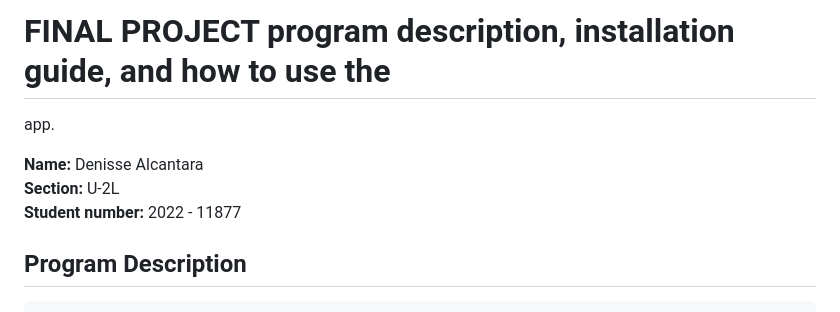
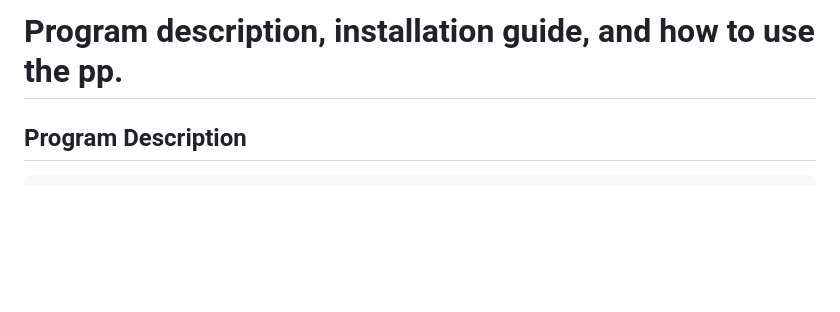
Before and after one commit to dbalcantara/digital-slambook, a Markdown page: README.md, the part around the change. Rendered like a GitHub page; blank space fills up the shorter version.

Commit message:
fix: updated README.md

```diff
--- a/README.md
+++ b/README.md
@@ -1,9 +1,4 @@
-# FINAL PROJECT  program description, installation guide, and how to use the
-app.
-
-**Name:** Denisse Alcantara <br/>
-**Section:** U-2L <br/>
-**Student number:** 2022 - 11877 <br/>
+# Program description, installation guide, and how to use the pp.
 
 ## Program Description
 
```
